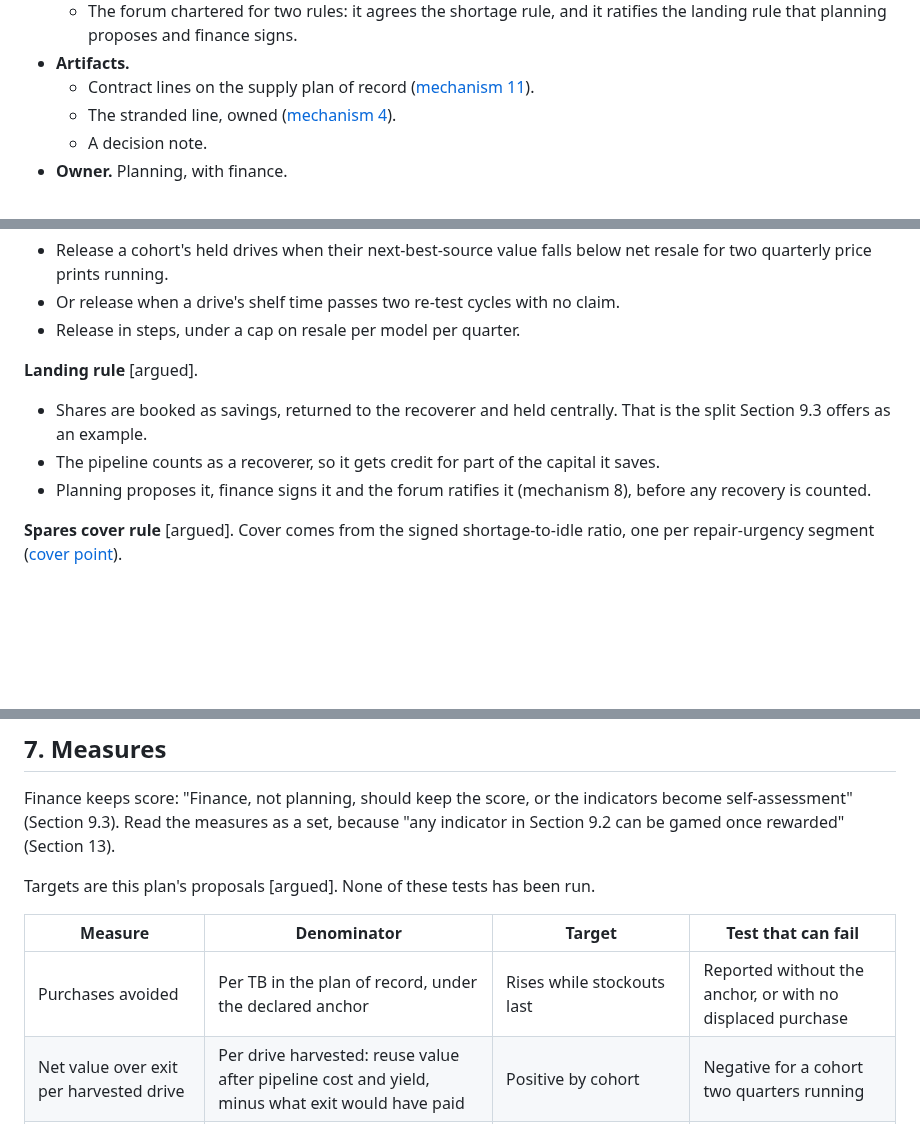
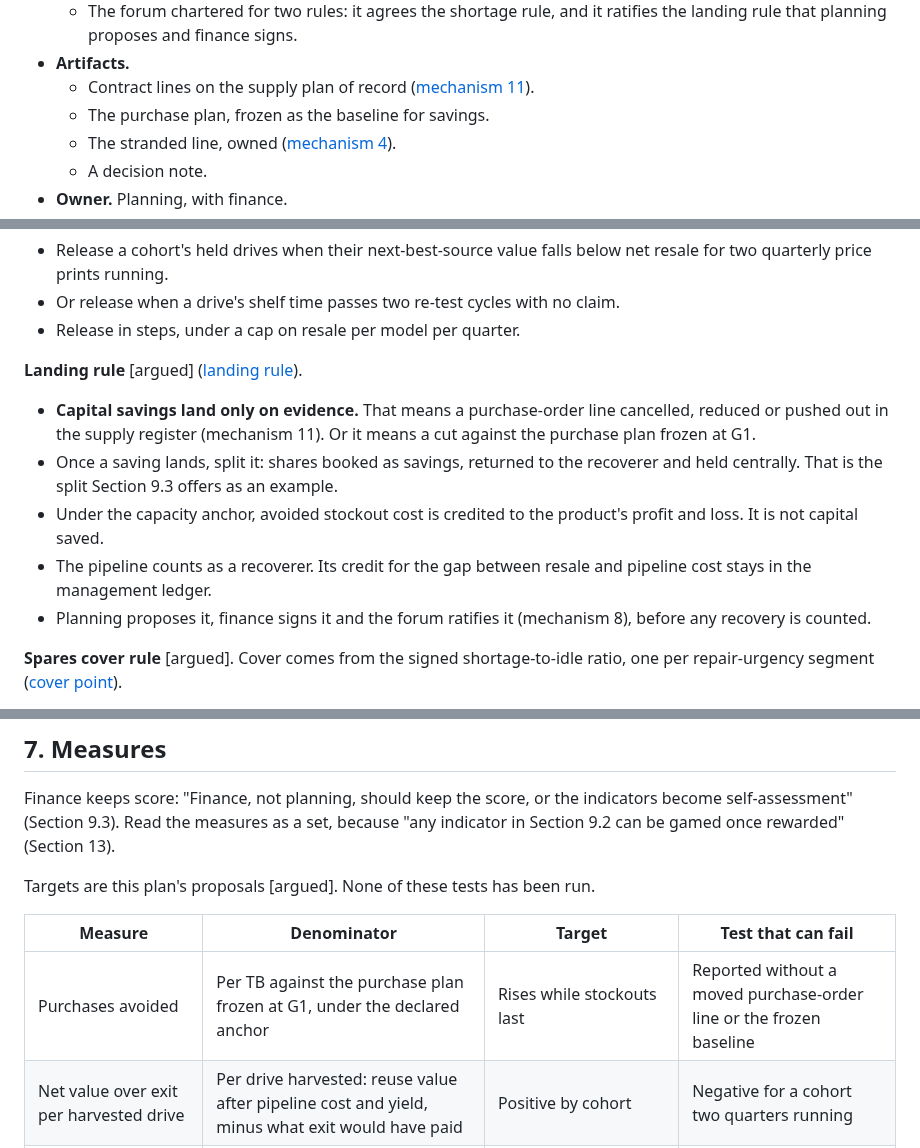
Before and after one commit to anacay/cpp, a Markdown page: body-of-knowledge/guide/case-kuantillion-cloud-plan.md, 3 parts joined by grey strips. Drawn GitHub-style; blank space fills up the shorter version.

Commit message:
Case3 B1: capital savings land only against a moved PO line or the plan frozen at G1; stockout value credited to product P&L
Co-Authored-By: Claude Opus 5.5 <noreply@anthropic.com>
Claude-Session: https://claude.ai/code/session_01YWdF3GvQB3Vu45EsLZZumD

```diff
--- a/body-of-knowledge/guide/case-kuantillion-cloud-plan.md
+++ b/body-of-knowledge/guide/case-kuantillion-cloud-plan.md
@@ -204,6 +204,7 @@ Each decision gate opens only on the evidence in its row. The paper's rule for d
   - The forum chartered for two rules: it agrees the shortage rule, and it ratifies the landing rule that planning proposes and finance signs.
 - **Artifacts.**
   - Contract lines on the supply plan of record ([mechanism 11](concept-operating-mechanisms.md)).
+  - The purchase plan, frozen as the baseline for savings.
   - The stranded line, owned ([mechanism 4](concept-operating-mechanisms.md)).
   - A decision note.
 - **Owner.** Planning, with finance.
@@ -384,9 +385,11 @@ The thresholds are [unmeasured]. For example, a wear threshold might be half of
 - Or release when a drive's shelf time passes two re-test cycles with no claim.
 - Release in steps, under a cap on resale per model per quarter.
 
-**Landing rule** [argued].
-- Shares are booked as savings, returned to the recoverer and held centrally. That is the split Section 9.3 offers as an example.
-- The pipeline counts as a recoverer, so it gets credit for part of the capital it saves.
+**Landing rule** [argued] ([landing rule](/glossary/#term-landing-rule)).
+- **Capital savings land only on evidence.** That means a purchase-order line cancelled, reduced or pushed out in the supply register (mechanism 11). Or it means a cut against the purchase plan frozen at G1.
+- Once a saving lands, split it: shares booked as savings, returned to the recoverer and held centrally. That is the split Section 9.3 offers as an example.
+- Under the capacity anchor, avoided stockout cost is credited to the product's profit and loss. It is not capital saved.
+- The pipeline counts as a recoverer. Its credit for the gap between resale and pipeline cost stays in the management ledger.
 - Planning proposes it, finance signs it and the forum ratifies it (mechanism 8), before any recovery is counted.
 
 **Spares cover rule** [argued]. Cover comes from the signed shortage-to-idle ratio, one per repair-urgency segment ([cover point](/glossary/#term-cover-point)).
@@ -415,7 +418,7 @@ Targets are this plan's proposals [argued]. None of these tests has been run.
 
 | Measure | Denominator | Target | Test that can fail |
 |---|---|---|---|
-| Purchases avoided | Per TB in the plan of record, under the declared anchor | Rises while stockouts last | Reported without the anchor, or with no displaced purchase |
+| Purchases avoided | Per TB against the purchase plan frozen at G1, under the declared anchor | Rises while stockouts last | Reported without a moved purchase-order line or the frozen baseline |
 | Net value over exit per harvested drive | Per drive harvested: reuse value after pipeline cost and yield, minus what exit would have paid | Positive by cohort | Negative for a cohort two quarters running |
 | Spares fill rate | Per repair, by platform and segment | At or above the signed cover point | Fill below cover while another sink holds idle harvest |
 | Time to repair, old platforms | Per repair | Not rising | Rising as harvest is diverted elsewhere |
```
